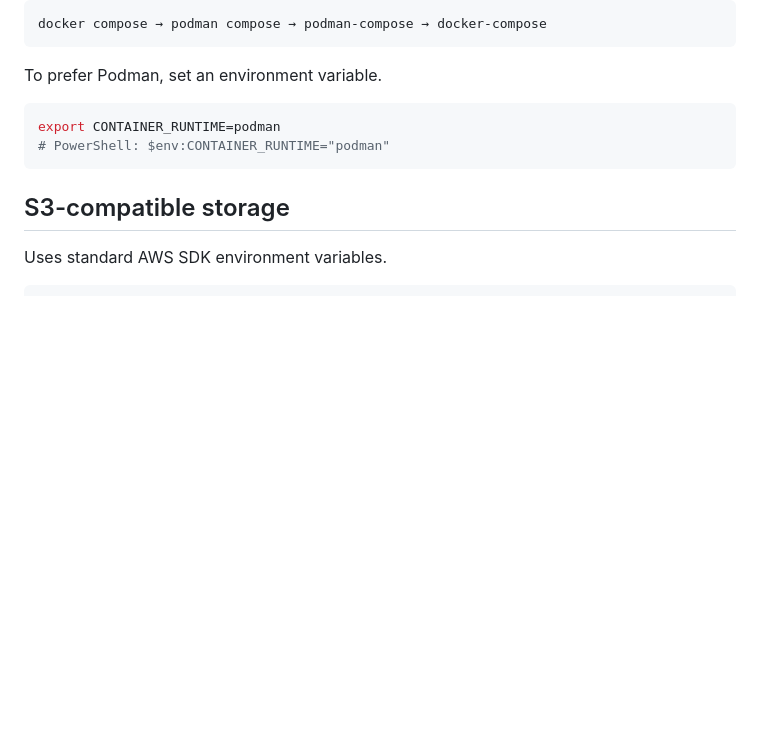
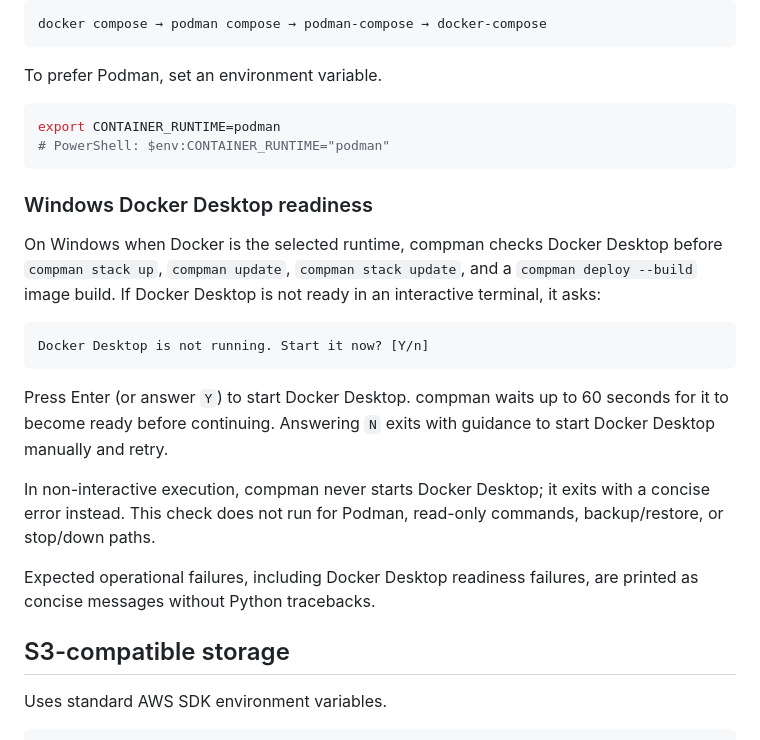
Before and after one commit to aimnext-dev1/compman, a Markdown page: README.md, the part around the change. Drawn GitHub-style; blank space fills up the shorter version.

Commit message:
docs: explain Windows Docker readiness

````diff
--- a/README.md
+++ b/README.md
@@ -270,6 +270,20 @@ export CONTAINER_RUNTIME=podman
 # PowerShell: $env:CONTAINER_RUNTIME="podman"
 ```
 
+### Windows Docker Desktop readiness
+
+On Windows when Docker is the selected runtime, compman checks Docker Desktop before `compman stack up`, `compman update`, `compman stack update`, and a `compman deploy --build` image build. If Docker Desktop is not ready in an interactive terminal, it asks:
+
+```text
+Docker Desktop is not running. Start it now? [Y/n]
+```
+
+Press Enter (or answer `Y`) to start Docker Desktop. compman waits up to 60 seconds for it to become ready before continuing. Answering `N` exits with guidance to start Docker Desktop manually and retry.
+
+In non-interactive execution, compman never starts Docker Desktop; it exits with a concise error instead. This check does not run for Podman, read-only commands, backup/restore, or stop/down paths.
+
+Expected operational failures, including Docker Desktop readiness failures, are printed as concise messages without Python tracebacks.
+
 ## S3-compatible storage
 
 Uses standard AWS SDK environment variables.
````
Also changed, not shown: AGENTS.md (+3 -1 lines), 1 other file.
